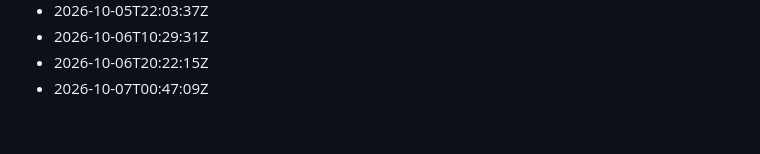
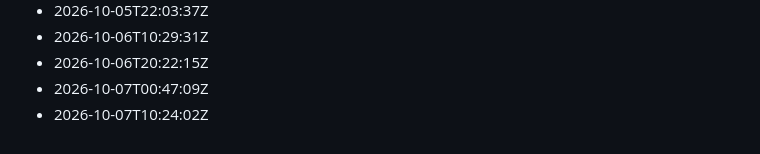
Before and after one commit to Gabzkk/particles, a Markdown page: activity/daily-commits.md, the part around the change. Drawn GitHub-style.

Commit message:
chore: record daily activity for 2026-10-07

```diff
--- a/activity/daily-commits.md
+++ b/activity/daily-commits.md
@@ -150,3 +150,4 @@
 - 2026-10-06T10:29:31Z
 - 2026-10-06T20:22:15Z
 - 2026-10-07T00:47:09Z
+- 2026-10-07T10:24:02Z
```
